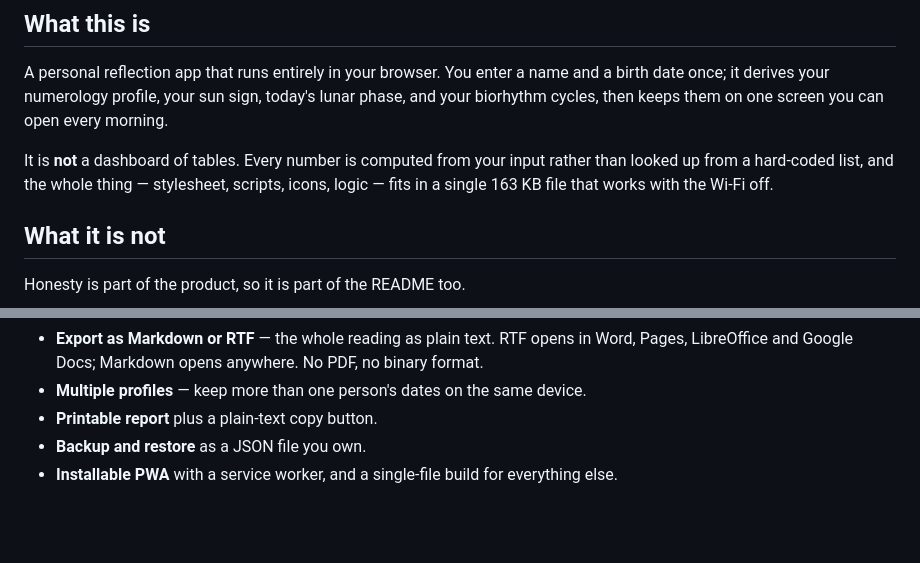
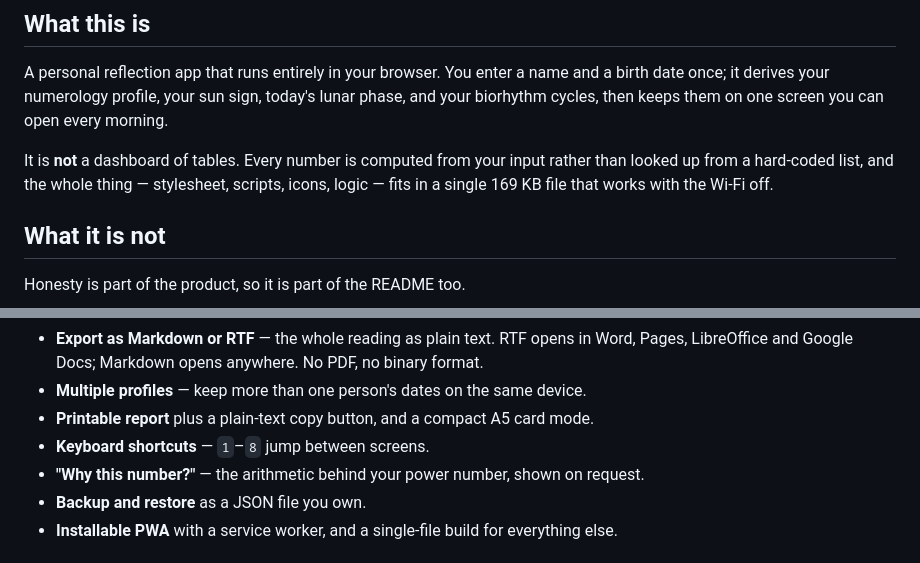
Before and after one commit to drsamonline/holistic, a Markdown page: README.md, 2 parts joined by grey strips. Drawn GitHub-style; blank space fills up the shorter version.

```diff
--- a/README.md
+++ b/README.md
@@ -23,7 +23,7 @@
 
 A personal reflection app that runs entirely in your browser. You enter a name and a birth date once; it derives your numerology profile, your sun sign, today's lunar phase, and your biorhythm cycles, then keeps them on one screen you can open every morning.
 
-It is **not** a dashboard of tables. Every number is computed from your input rather than looked up from a hard-coded list, and the whole thing — stylesheet, scripts, icons, logic — fits in a single 163 KB file that works with the Wi-Fi off.
+It is **not** a dashboard of tables. Every number is computed from your input rather than looked up from a hard-coded list, and the whole thing — stylesheet, scripts, icons, logic — fits in a single 169 KB file that works with the Wi-Fi off.
 
 ## What it is not
 
@@ -69,7 +69,9 @@ There is no homeopathy content in this project. An earlier prototype carried a r
 - **Share as image** — any draw or your profile rendered to a 1080×1350 card, drawn on canvas, no library. Uses the native share sheet where the browser has one.
 - **Export as Markdown or RTF** — the whole reading as plain text. RTF opens in Word, Pages, LibreOffice and Google Docs; Markdown opens anywhere. No PDF, no binary format.
 - **Multiple profiles** — keep more than one person's dates on the same device.
-- **Printable report** plus a plain-text copy button.
+- **Printable report** plus a plain-text copy button, and a compact A5 card mode.
+- **Keyboard shortcuts** — `1`–`8` jump between screens.
+- **"Why this number?"** — the arithmetic behind your power number, shown on request.
 - **Backup and restore** as a JSON file you own.
 - **Installable PWA** with a service worker, and a single-file build for everything else.
 
```
Also changed, not shown: other parts of README.md (+5 -5 lines), CHANGELOG.md (+25 -0 lines), RELEASE_NOTES.md (+13 -8 lines), screenshots/desktop-numbers.png, screenshots/desktop-sky.png, 13 other files.
